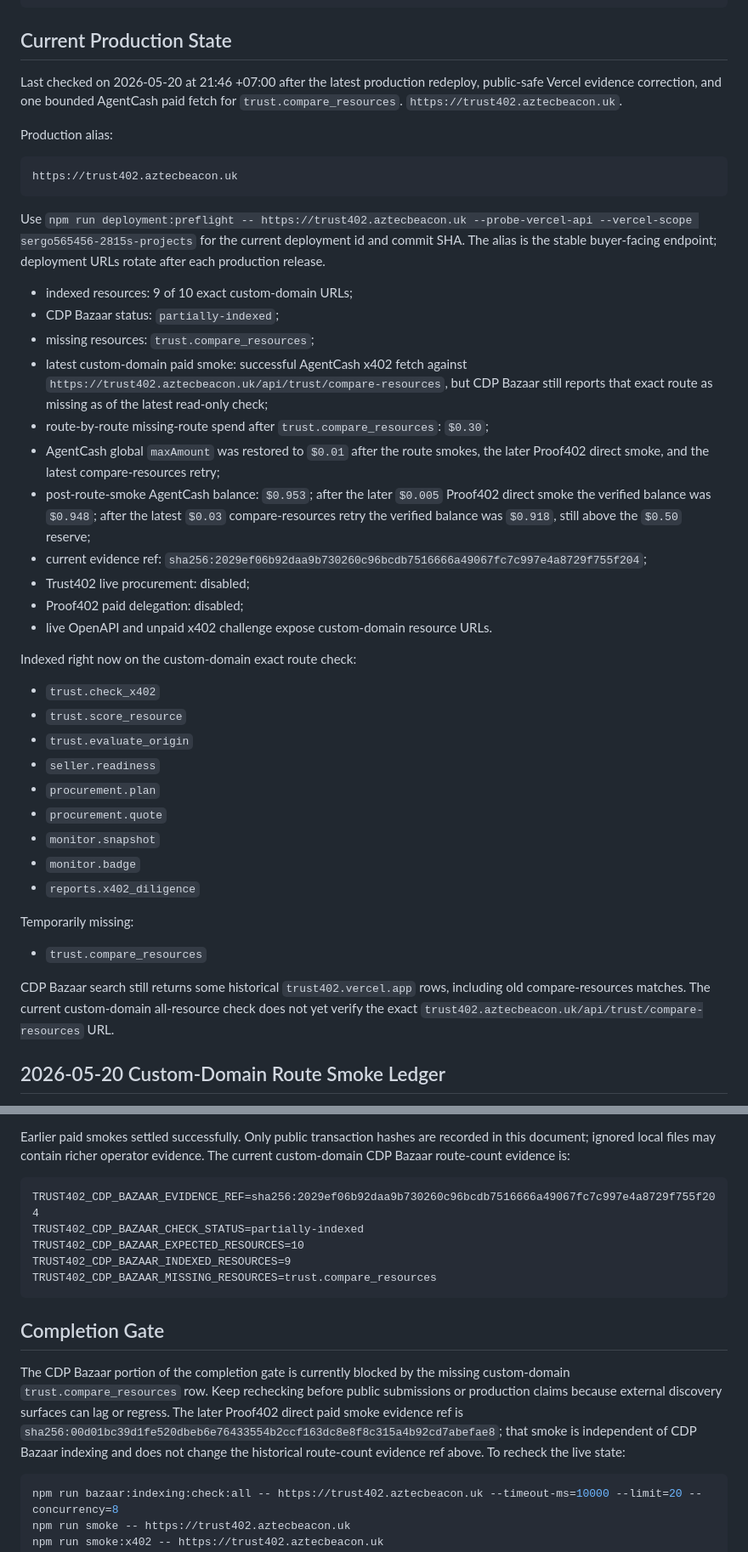
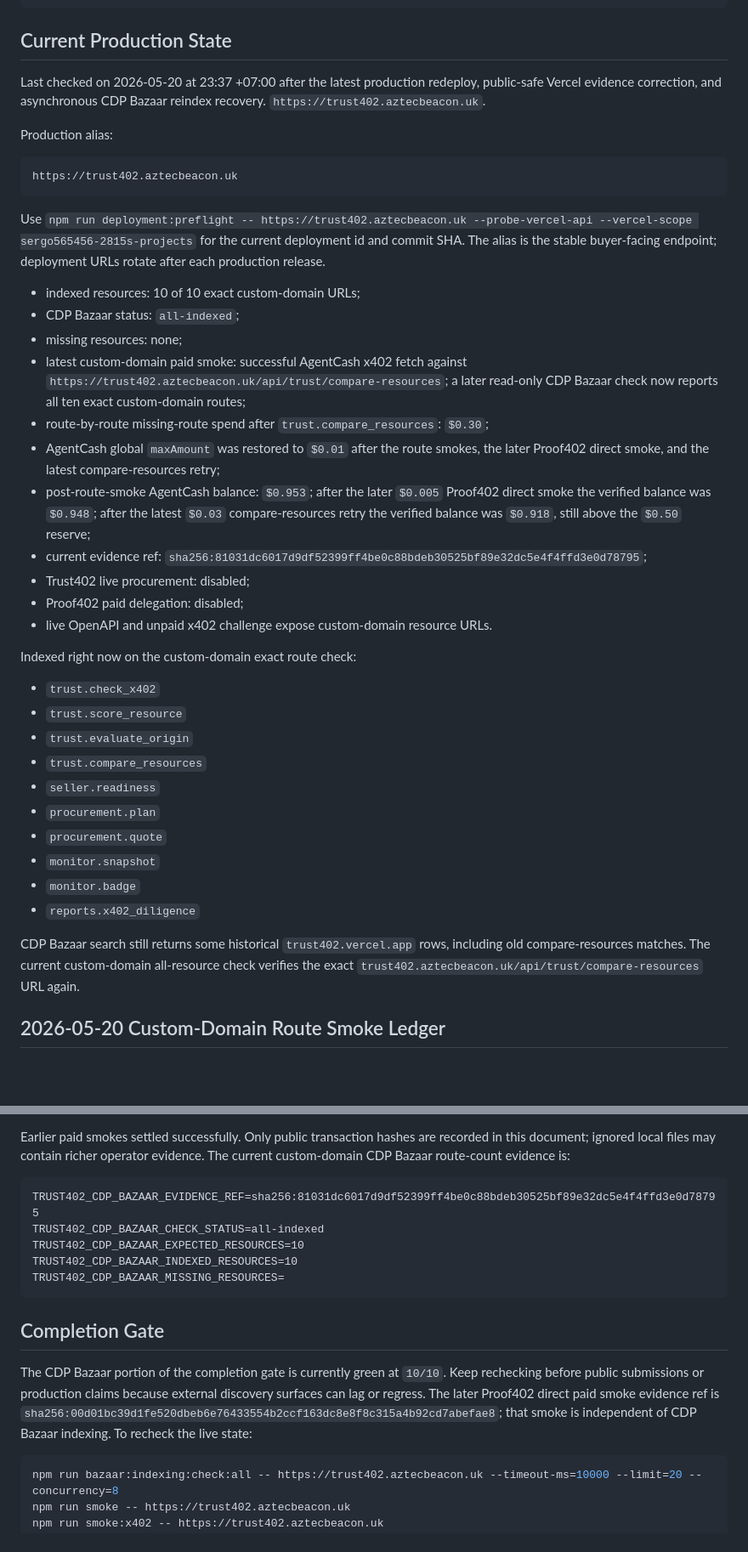
Before and after one commit to kfubtik/trust402, a Markdown page: docs/bazaar-indexing.md, 2 parts joined by grey strips. Shown at 85% size. GitHub-like rendering; blank space fills up the shorter version.

Commit message:
Record Bazaar recovery evidence

````diff
--- a/docs/bazaar-indexing.md
+++ b/docs/bazaar-indexing.md
@@ -20,9 +20,9 @@ npm run bazaar:indexing:plan -- https://trust402.aztecbeacon.uk --indexed=trust.
 
 ## Current Production State
 
-Last checked on 2026-05-20 at 21:46 +07:00 after the latest production
-redeploy, public-safe Vercel evidence correction, and one bounded AgentCash
-paid fetch for `trust.compare_resources`.
+Last checked on 2026-05-20 at 23:37 +07:00 after the latest production
+redeploy, public-safe Vercel evidence correction, and asynchronous CDP Bazaar
+reindex recovery.
 `https://trust402.aztecbeacon.uk`.
 
 Production alias:
@@ -36,13 +36,12 @@ Use `npm run deployment:preflight -- https://trust402.aztecbeacon.uk
 deployment id and commit SHA. The alias is the stable buyer-facing endpoint;
 deployment URLs rotate after each production release.
 
-- indexed resources: 9 of 10 exact custom-domain URLs;
-- CDP Bazaar status: `partially-indexed`;
-- missing resources: `trust.compare_resources`;
+- indexed resources: 10 of 10 exact custom-domain URLs;
+- CDP Bazaar status: `all-indexed`;
+- missing resources: none;
 - latest custom-domain paid smoke: successful AgentCash x402 fetch against
-  `https://trust402.aztecbeacon.uk/api/trust/compare-resources`, but CDP
-  Bazaar still reports that exact route as missing as of the latest read-only
-  check;
+  `https://trust402.aztecbeacon.uk/api/trust/compare-resources`; a later
+  read-only CDP Bazaar check now reports all ten exact custom-domain routes;
 - route-by-route missing-route spend after `trust.compare_resources`: `$0.30`;
 - AgentCash global `maxAmount` was restored to `$0.01` after the route smokes,
   the later Proof402 direct smoke, and the latest compare-resources retry;
@@ -51,7 +50,7 @@ deployment URLs rotate after each production release.
   `$0.03` compare-resources retry the verified balance was `$0.918`, still
   above the `$0.50` reserve;
 - current evidence ref:
-  `sha256:2029ef06b92daa9b730260c96bcdb7516666a49067fc7c997e4a8729f755f204`;
+  `sha256:81031dc6017d9df52399ff4be0c88bdeb30525bf89e32dc5e4f4ffd3e0d78795`;
 - Trust402 live procurement: disabled;
 - Proof402 paid delegation: disabled;
 - live OpenAPI and unpaid x402 challenge expose custom-domain resource URLs.
@@ -61,6 +60,7 @@ Indexed right now on the custom-domain exact route check:
 - `trust.check_x402`
 - `trust.score_resource`
 - `trust.evaluate_origin`
+- `trust.compare_resources`
 - `seller.readiness`
 - `procurement.plan`
 - `procurement.quote`
@@ -68,14 +68,10 @@ Indexed right now on the custom-domain exact route check:
 - `monitor.badge`
 - `reports.x402_diligence`
 
-Temporarily missing:
-
-- `trust.compare_resources`
-
 CDP Bazaar search still returns some historical `trust402.vercel.app` rows,
 including old compare-resources matches. The current custom-domain
-all-resource check does not yet verify the exact
-`trust402.aztecbeacon.uk/api/trust/compare-resources` URL.
+all-resource check verifies the exact
+`trust402.aztecbeacon.uk/api/trust/compare-resources` URL again.
 
 ## 2026-05-20 Custom-Domain Route Smoke Ledger
 
@@ -230,23 +226,21 @@ recorded in this document; ignored local files may contain richer operator
 evidence. The current custom-domain CDP Bazaar route-count evidence is:
 
 ```text
-TRUST402_CDP_BAZAAR_EVIDENCE_REF=sha256:2029ef06b92daa9b730260c96bcdb7516666a49067fc7c997e4a8729f755f204
-TRUST402_CDP_BAZAAR_CHECK_STATUS=partially-indexed
+TRUST402_CDP_BAZAAR_EVIDENCE_REF=sha256:81031dc6017d9df52399ff4be0c88bdeb30525bf89e32dc5e4f4ffd3e0d78795
+TRUST402_CDP_BAZAAR_CHECK_STATUS=all-indexed
 TRUST402_CDP_BAZAAR_EXPECTED_RESOURCES=10
-TRUST402_CDP_BAZAAR_INDEXED_RESOURCES=9
-TRUST402_CDP_BAZAAR_MISSING_RESOURCES=trust.compare_resources
+TRUST402_CDP_BAZAAR_INDEXED_RESOURCES=10
+TRUST402_CDP_BAZAAR_MISSING_RESOURCES=
 ```
 
 ## Completion Gate
 
-The CDP Bazaar portion of the completion gate is currently blocked by the
-missing custom-domain `trust.compare_resources` row. Keep rechecking before
-public submissions or production claims because external discovery surfaces can
-lag or regress.
+The CDP Bazaar portion of the completion gate is currently green at `10/10`.
+Keep rechecking before public submissions or production claims because external
+discovery surfaces can lag or regress.
 The later Proof402 direct paid smoke evidence ref is
 `sha256:00d01bc39d1fe520dbeb6e76433554b2ccf163dc8e8f8c315a4b92cd7abefae8`;
-that smoke is independent of CDP Bazaar indexing and does not change the
-historical route-count evidence ref above.
+that smoke is independent of CDP Bazaar indexing.
 To recheck the live state:
 
 ```powershell
````
Also changed, not shown: docs/autonomous-completion-plan.md (+2 -2 lines), docs/launch-issues.md (+14 -14 lines).
